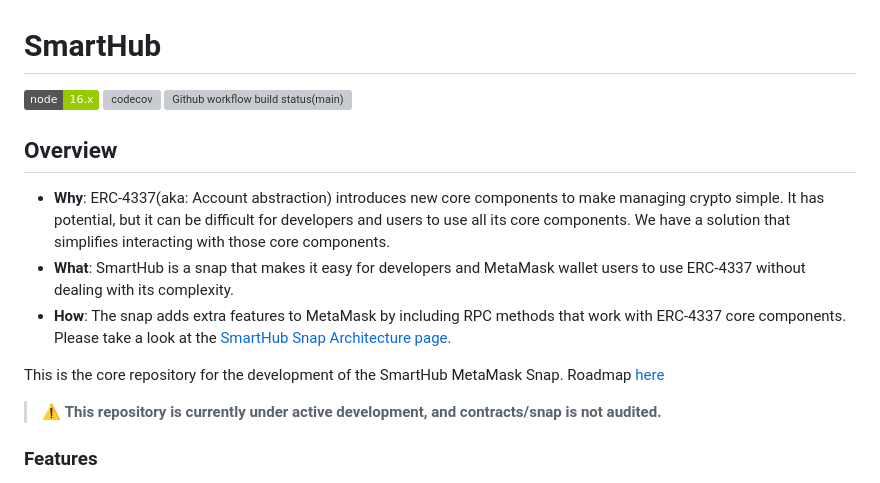
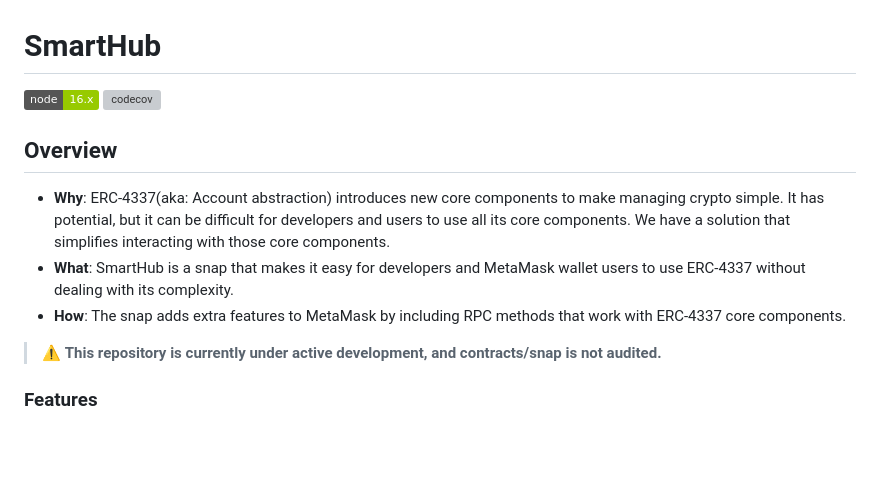
Before and after one commit to transeptorlabs/smarthub-snap, a Markdown page: README.md, the part around the change. Drawn GitHub-style; badges without logos; blank space fills up the shorter version; grey boxes are pictures that could not be loaded.

```diff
--- a/README.md
+++ b/README.md
@@ -2,16 +2,12 @@
 
 ![Node Version](https://img.shields.io/badge/node-16.x-green)
 [![codecov](https://img.shields.io/codecov/c/github/transeptorlabs/smarthub-snap.svg?style=flat-square)](https://app.codecov.io/gh/transeptorlabs/smarthub-snap)
-![Github workflow build status(main)](https://img.shields.io/github/actions/workflow/status/transeptorlabs/smarthub-snap/main.yml?branch=main)
 
 ## Overview
 
 - **Why**: ERC-4337(aka: Account abstraction) introduces new core components to make managing crypto simple. It has potential, but it can be difficult for developers and users to use all its core components. We have a solution that simplifies interacting with those core components.
 - **What**: SmartHub is a snap that makes it easy for developers and MetaMask wallet users to use ERC-4337 without dealing with its complexity.
-- **How**: The snap adds extra features to MetaMask by including RPC methods that work with ERC-4337 core components. Please take a look at the [SmartHub Snap Architecture page](https://transeptorlabs.io/snap/concepts/architecture).
-
-This is the core repository for the development of the SmartHub
-MetaMask Snap. Roadmap [here](https://hackmd.io/@V00D00-child/SJOnAnxF2#Roadmap)
+- **How**: The snap adds extra features to MetaMask by including RPC methods that work with ERC-4337 core components.
 
 > :warning: **This repository is currently under active development, and contracts/snap is not audited.**
 
```
